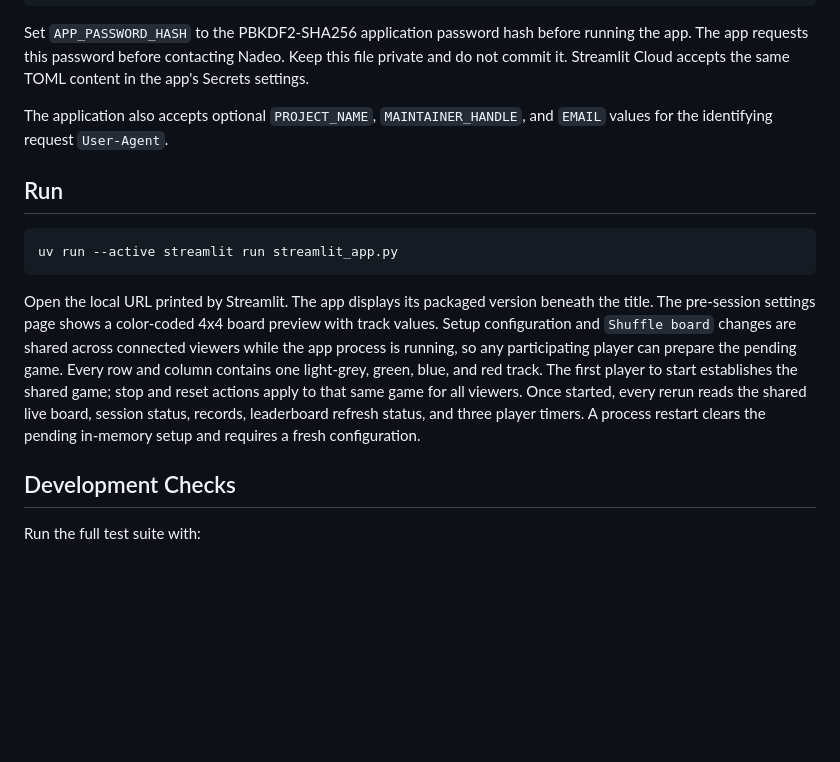
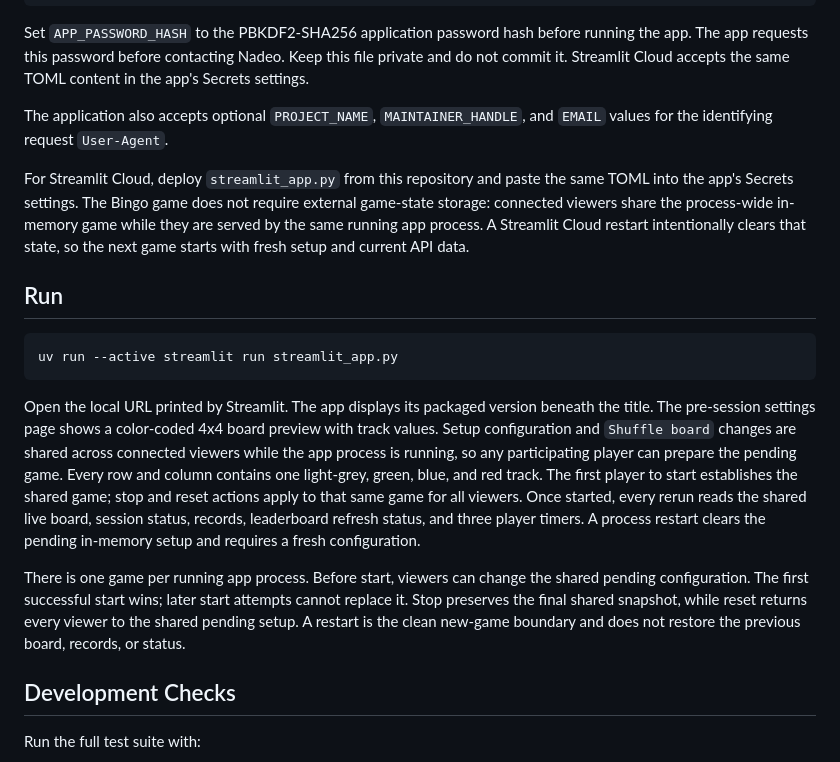
Before and after one commit to ekovanda/tm_tracker, a Markdown page: README.md, the part around the change. Drawn GitHub-style; blank space fills up the shorter version.

````diff
--- a/README.md
+++ b/README.md
@@ -44,6 +44,8 @@ Set `APP_PASSWORD_HASH` to the PBKDF2-SHA256 application password hash before ru
 
 The application also accepts optional `PROJECT_NAME`, `MAINTAINER_HANDLE`, and `EMAIL` values for the identifying request `User-Agent`.
 
+For Streamlit Cloud, deploy `streamlit_app.py` from this repository and paste the same TOML into the app's Secrets settings. The Bingo game does not require external game-state storage: connected viewers share the process-wide in-memory game while they are served by the same running app process. A Streamlit Cloud restart intentionally clears that state, so the next game starts with fresh setup and current API data.
+
 ## Run
 
 ```powershell
@@ -51,6 +53,8 @@ uv run --active streamlit run streamlit_app.py
 ```
 
 Open the local URL printed by Streamlit. The app displays its packaged version beneath the title. The pre-session settings page shows a color-coded 4x4 board preview with track values. Setup configuration and `Shuffle board` changes are shared across connected viewers while the app process is running, so any participating player can prepare the pending game. Every row and column contains one light-grey, green, blue, and red track. The first player to start establishes the shared game; stop and reset actions apply to that same game for all viewers. Once started, every rerun reads the shared live board, session status, records, leaderboard refresh status, and three player timers. A process restart clears the pending in-memory setup and requires a fresh configuration.
+
+There is one game per running app process. Before start, viewers can change the shared pending configuration. The first successful start wins; later start attempts cannot replace it. Stop preserves the final shared snapshot, while reset returns every viewer to the shared pending setup. A restart is the clean new-game boundary and does not restore the previous board, records, or status.
 
 ## Development Checks
 
````
Also changed, not shown: DEVELOPER.md (+6 -0 lines).
